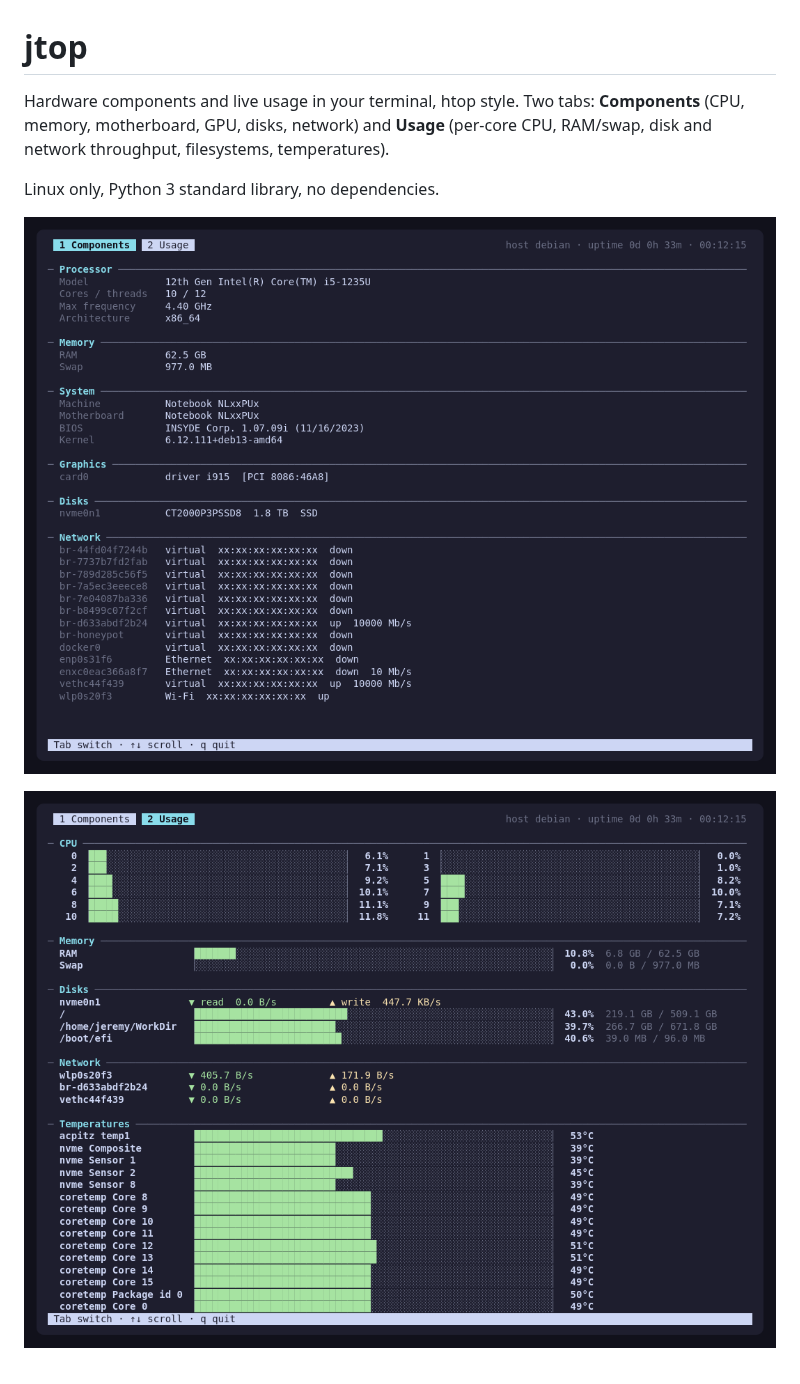
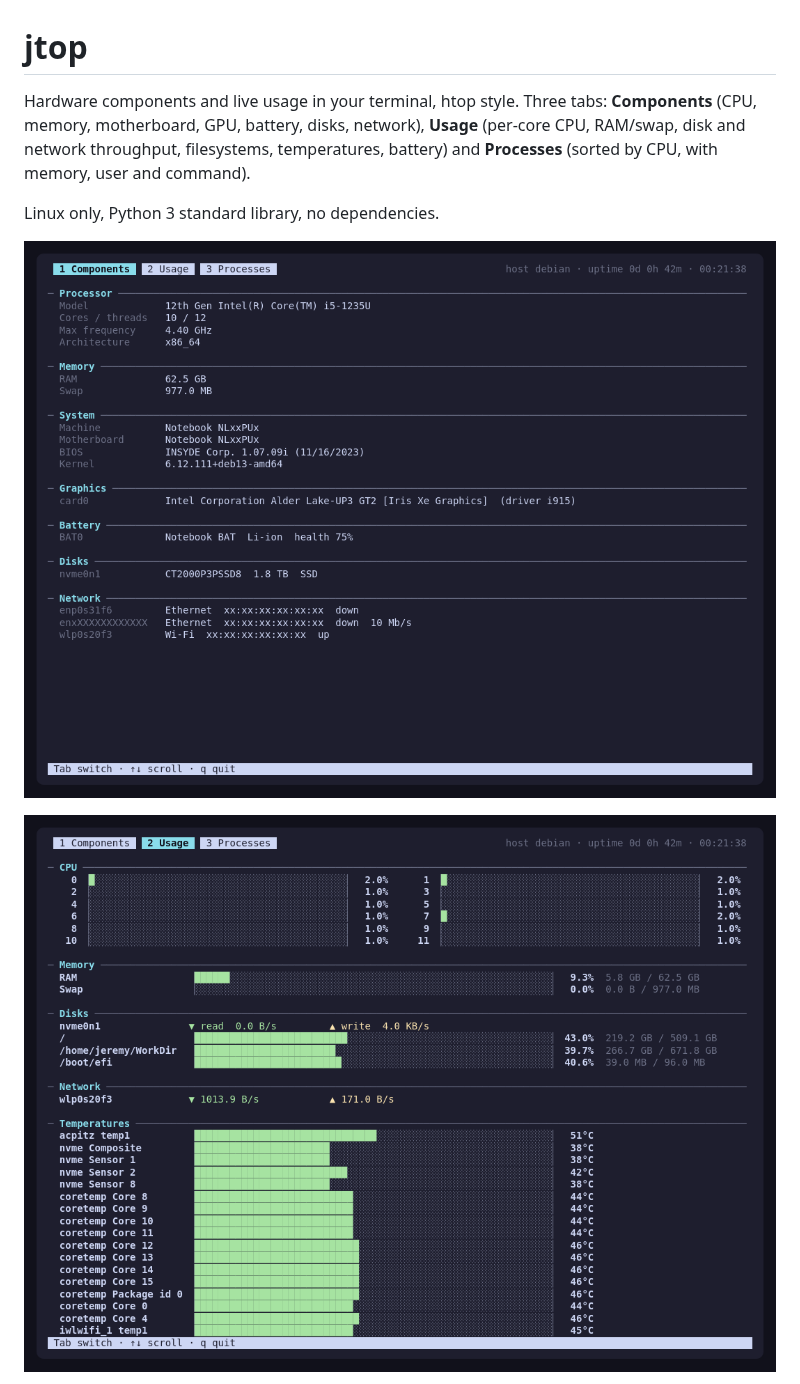
Before and after one commit to NotDjz/jtop, a Markdown page: README.md, the part around one of its changes. Drawn GitHub-style; pictures changed too: screenshots/components.png, screenshots/usage.png.

Commit message:
jtop 1.2: processes tab, battery, GPU names, physical NICs only, --fun easter egg
Co-Authored-By: Claude Opus 5.5 <noreply@anthropic.com>

```diff
--- a/README.md
+++ b/README.md
@@ -1,8 +1,9 @@
 # jtop
 
 Hardware components and live usage in your terminal, htop style.
-Two tabs: **Components** (CPU, memory, motherboard, GPU, disks, network) and **Usage**
-(per-core CPU, RAM/swap, disk and network throughput, filesystems, temperatures).
+Three tabs: **Components** (CPU, memory, motherboard, GPU, battery, disks, network), **Usage**
+(per-core CPU, RAM/swap, disk and network throughput, filesystems, temperatures, battery)
+and **Processes** (sorted by CPU, with memory, user and command).
 
 Linux only, Python 3 standard library, no dependencies.
 
```
Also changed, not shown: other parts of README.md (+2 -0 lines), screenshots/processes.png (added), 9 other files.
